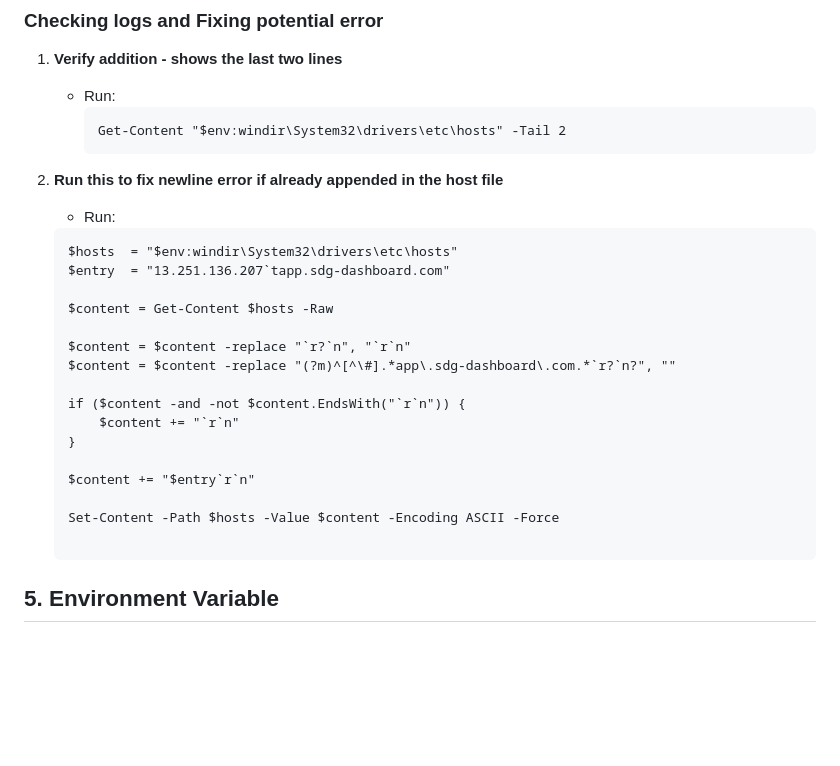
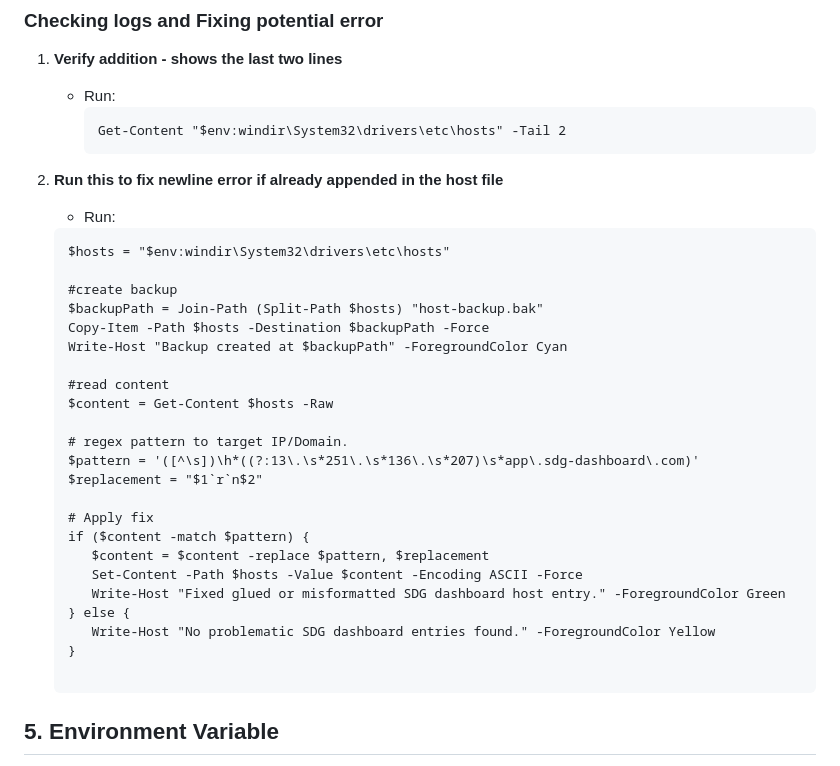
Before and after one commit to zjsan/sdg-app, a Markdown page: README.md, the part around the change. Drawn GitHub-style; blank space fills up the shorter version.

Commit message:
updated powershell fixing of potential error section

````diff
--- a/README.md
+++ b/README.md
@@ -142,21 +142,28 @@ For deleting the entry:
    - Run:
 
    ```
-   $hosts  = "$env:windir\System32\drivers\etc\hosts"
-   $entry  = "13.251.136.207`tapp.sdg-dashboard.com"
+   $hosts = "$env:windir\System32\drivers\etc\hosts"
 
+   #create backup
+   $backupPath = Join-Path (Split-Path $hosts) "host-backup.bak"
+   Copy-Item -Path $hosts -Destination $backupPath -Force
+   Write-Host "Backup created at $backupPath" -ForegroundColor Cyan
+
+   #read content
    $content = Get-Content $hosts -Raw
 
-   $content = $content -replace "`r?`n", "`r`n"
-   $content = $content -replace "(?m)^[^\#].*app\.sdg-dashboard\.com.*`r?`n?", ""
+   # regex pattern to target IP/Domain.
+   $pattern = '([^\s])\h*((?:13\.\s*251\.\s*136\.\s*207)\s*app\.sdg-dashboard\.com)'
+   $replacement = "$1`r`n$2"
 
-   if ($content -and -not $content.EndsWith("`r`n")) {
-       $content += "`r`n"
+   # Apply fix
+   if ($content -match $pattern) {
+      $content = $content -replace $pattern, $replacement
+      Set-Content -Path $hosts -Value $content -Encoding ASCII -Force
+      Write-Host "Fixed glued or misformatted SDG dashboard host entry." -ForegroundColor Green
+   } else {
+      Write-Host "No problematic SDG dashboard entries found." -ForegroundColor Yellow
    }
-
-   $content += "$entry`r`n"
-
-   Set-Content -Path $hosts -Value $content -Encoding ASCII -Force
 
    ```
 
````
